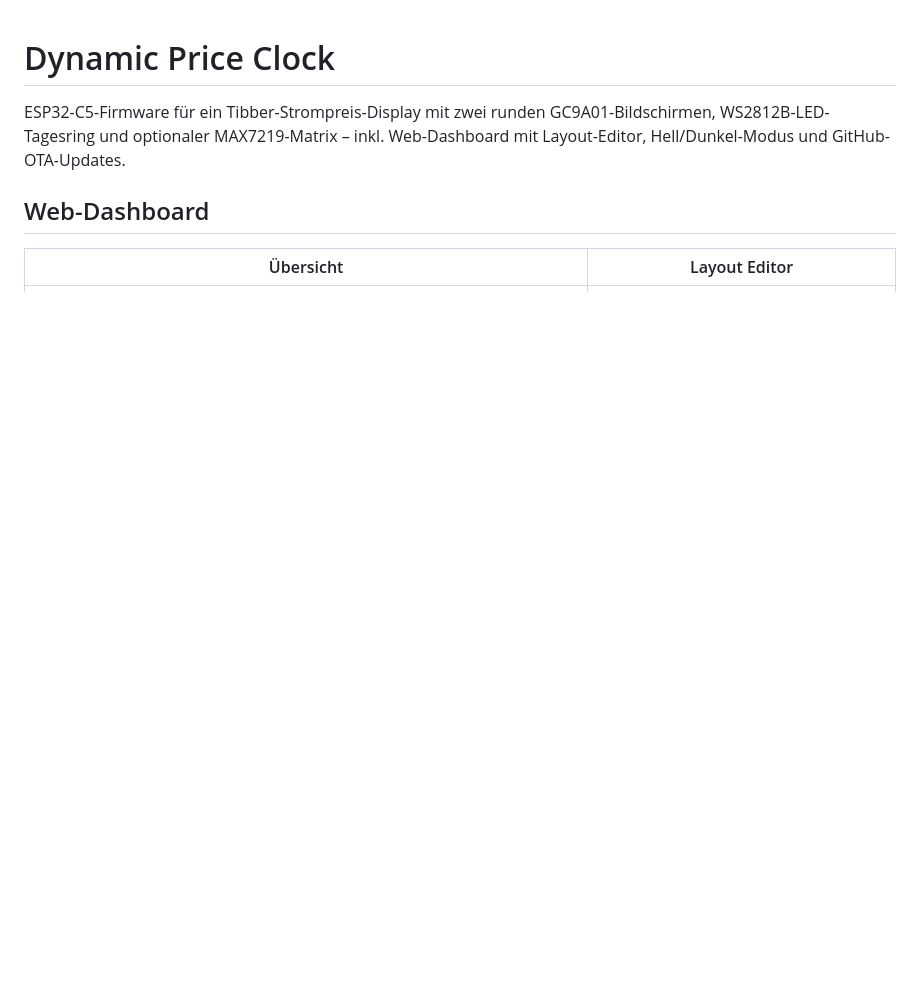
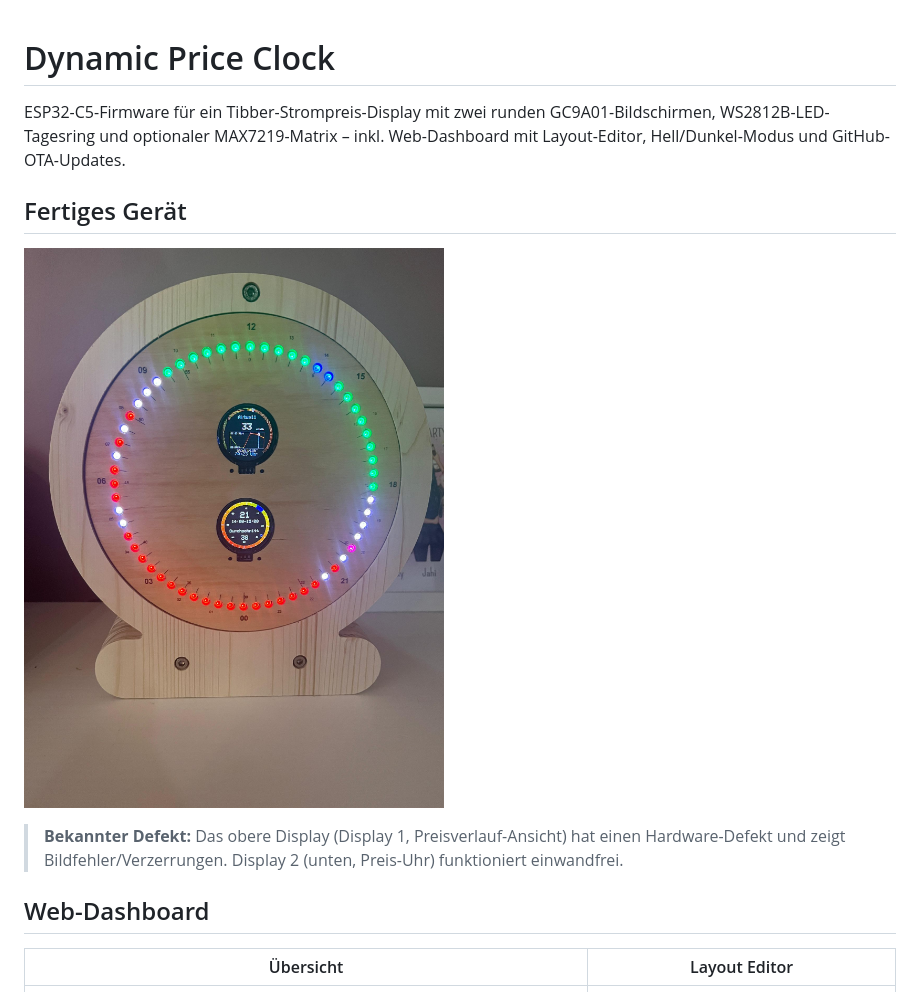
Before and after one commit to Alphascrypt/dynamic-price-clock, a Markdown page: README.md, the part around the change. Rendered like a GitHub page; pictures changed too: docs/photos/geraet.jpg (added); blank space fills up the shorter version.

Commit message:
Add photo of the assembled device to README
Include a compressed JPEG of the physical build and note the known
hardware defect on Display 1 (price-history view shows visual glitches),
while Display 2 works correctly.

```diff
--- a/README.md
+++ b/README.md
@@ -1,6 +1,12 @@
 # Dynamic Price Clock
 
 ESP32-C5-Firmware für ein Tibber-Strompreis-Display mit zwei runden GC9A01-Bildschirmen, WS2812B-LED-Tagesring und optionaler MAX7219-Matrix – inkl. Web-Dashboard mit Layout-Editor, Hell/Dunkel-Modus und GitHub-OTA-Updates.
+
+## Fertiges Gerät
+
+![Dynamic Price Clock, fertig aufgebaut](docs/photos/geraet.jpg)
+
+> **Bekannter Defekt:** Das obere Display (Display 1, Preisverlauf-Ansicht) hat einen Hardware-Defekt und zeigt Bildfehler/Verzerrungen. Display 2 (unten, Preis-Uhr) funktioniert einwandfrei.
 
 ## Web-Dashboard
 
```
